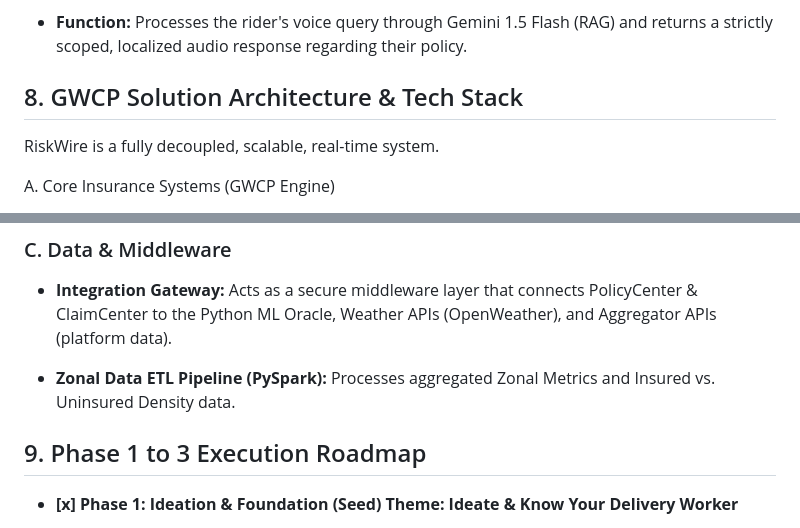
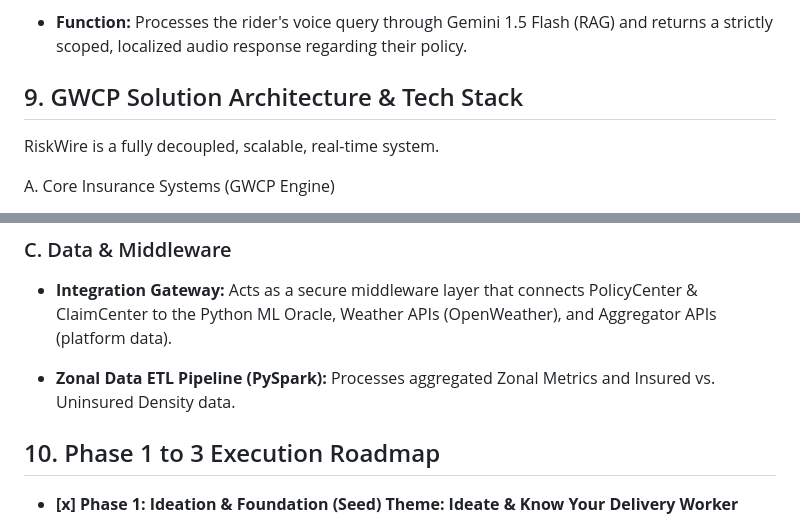
Before and after one commit to deepan-crypto/GuideWire_DevTrails_Hackathon, a Markdown page: README.md, 2 parts joined by grey strips. GitHub-like rendering.

```diff
--- a/README.md
+++ b/README.md
@@ -204,7 +202,7 @@ These are the core microservice endpoints hosted on our external **Python FastAP
 
 
 
-8\. GWCP Solution Architecture & Tech Stack
+9\. GWCP Solution Architecture & Tech Stack
 -------------------------------------------
 
 RiskWire is a fully decoupled, scalable, real-time system.
@@ -238,7 +236,7 @@ Integrated with a Python ML Oracle for pricing & fraud detection.
 
 
 
-9\. Phase 1 to 3 Execution Roadmap
+10\. Phase 1 to 3 Execution Roadmap
 ----------------------------------
 
 *   **\[x\] Phase 1: Ideation & Foundation (Seed)  Theme: Ideate & Know Your Delivery Worker**
```
Also changed, not shown: other parts of README.md (+23 -25 lines).
